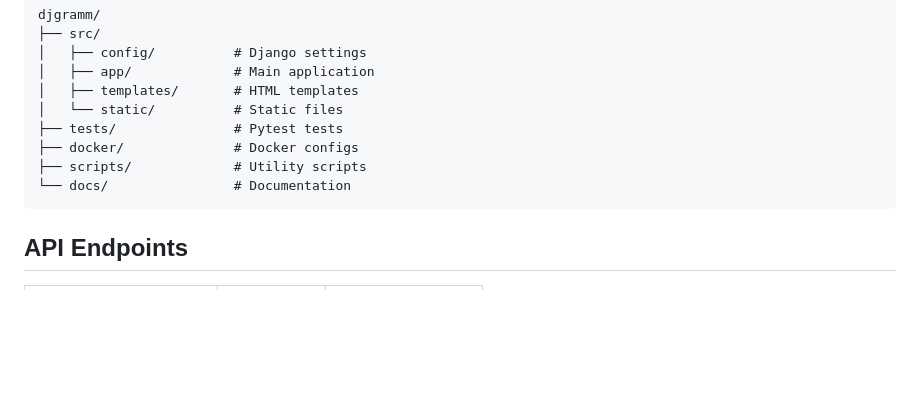
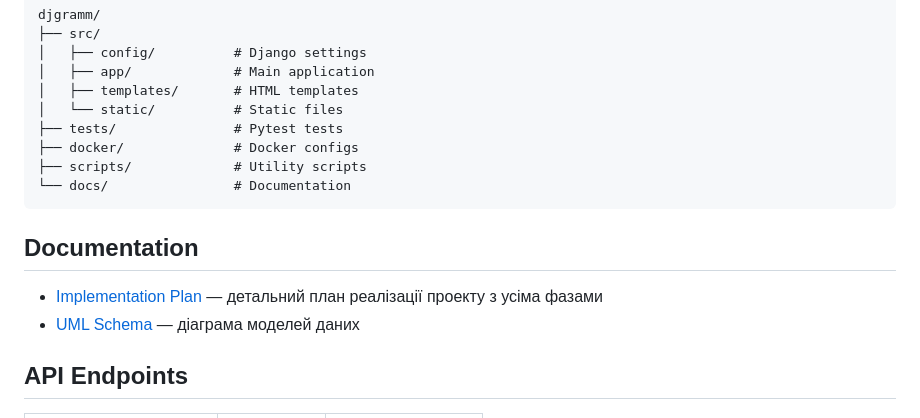
Before and after one commit to alexxxstep/djgramm, a Markdown page: README.md, the part around the change. Drawn GitHub-style; blank space fills up the shorter version.

````diff
--- a/README.md
+++ b/README.md
@@ -143,6 +143,11 @@ djgramm/
 └── docs/                # Documentation
 ```
 
+## Documentation
+
+- [Implementation Plan](docs/TASK12_PLAN.md) — детальний план реалізації проекту з усіма фазами
+- [UML Schema](docs/UML_SCHEMA.md) — діаграма моделей даних
+
 ## API Endpoints
 
 | URL                    | Method   | Description        |
````
Also changed, not shown: docs/TASK12_PLAN.md (+134 -109 lines).
